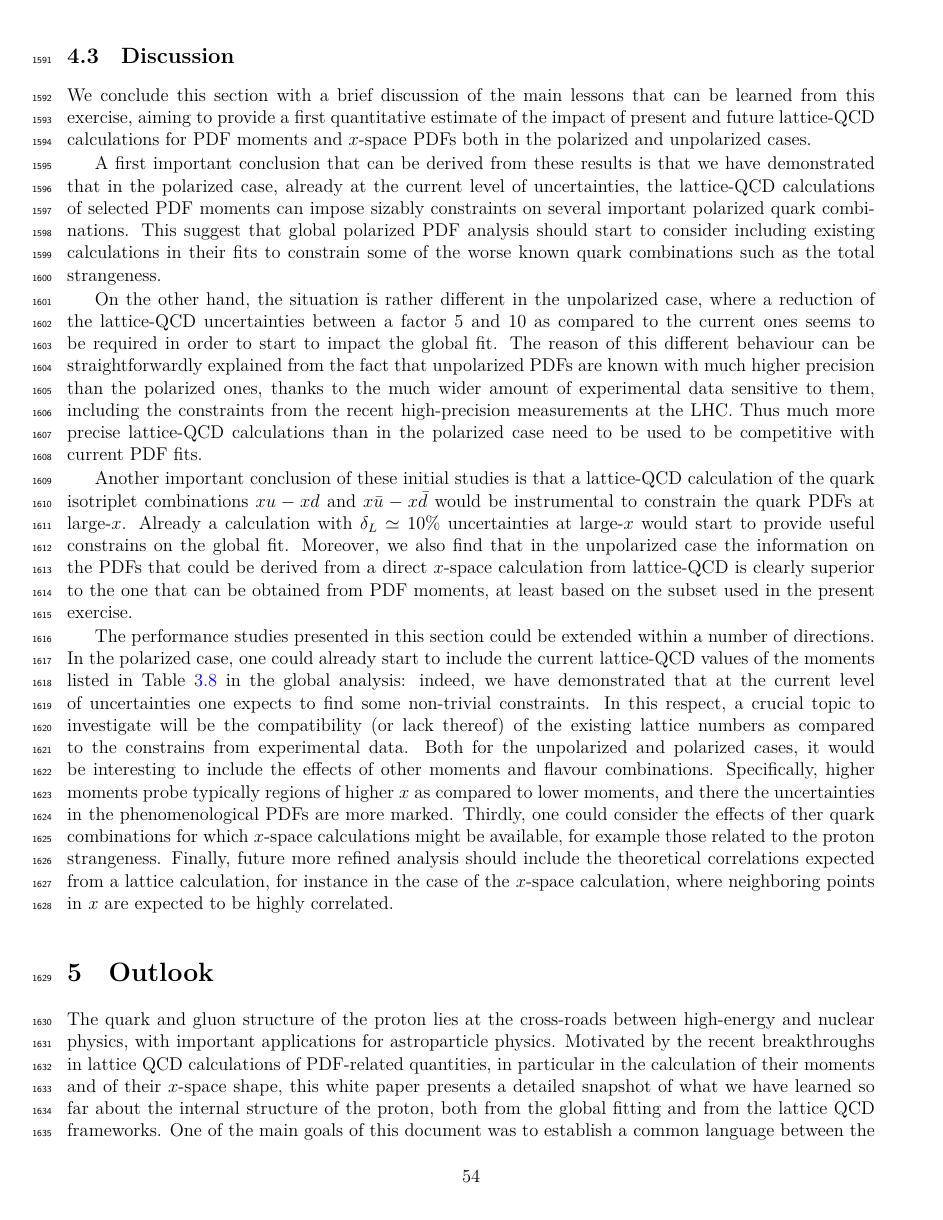
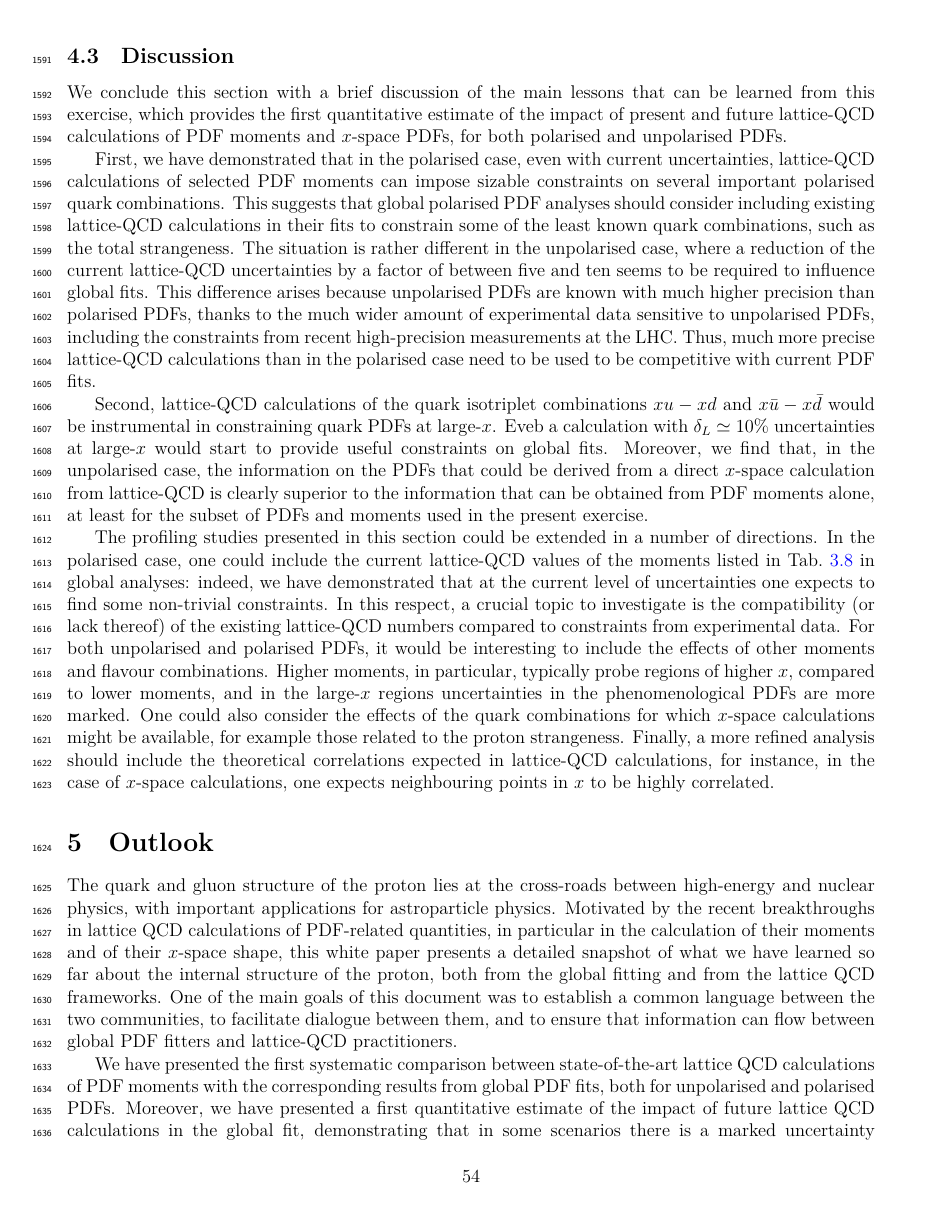
Before and after one commit to juanrojochacon/PDFLattice2017, a LaTeX document (whitepaper/PDFLattice2017.tex, which reads whitepaper/sec-projections-discussion.tex): page 54 of 82. Compiled offline with XeLaTeX.

Commit message:
Style edits.

```diff
--- a/whitepaper/sec-projections-discussion.tex
+++ b/whitepaper/sec-projections-discussion.tex
@@ -1,71 +1,67 @@
 \subsection{Discussion}
 
 We conclude this section with a brief discussion of the main lessons that
-can be learned from this exercise, aiming to provide a first quantitative estimate
-of the impact of present and future lattice-QCD calculations for PDF moments
-and $x$-space PDFs both in the polarized and unpolarized cases.
+can be learned from this exercise, which provides the first quantitative estimate
+of the impact of present and future lattice-QCD calculations of PDF moments
+and $x$-space PDFs, for both polarised and unpolarised PDFs.
 
-A first important conclusion that can be derived from these
-results is that we have demonstrated that in the polarized case,
-already at the current level of uncertainties, the lattice-QCD calculations of
-selected PDF moments can impose sizably constraints on several
-important polarized quark combinations.
+First, we have demonstrated that in the polarised case,
+even with current uncertainties, lattice-QCD calculations of
+selected PDF moments can impose sizable constraints on several
+important polarised quark combinations.
 %
-This suggest that global polarized PDF analysis should start to consider
-including existing calculations in their fits to constrain some
-of the worse known quark combinations such as the total strangeness.
-
-On the other hand, the situation is rather different in the unpolarized case,
-where a reduction of the lattice-QCD uncertainties between a factor 5 and 10 as compared
-to the current ones seems to be required in order to start to impact the global
-fit.
+This suggests that global polarised PDF analyses should consider
+including existing lattice-QCD calculations in their fits to constrain some
+of the least known quark combinations, such as the total strangeness.
 %
-The reason of this different behaviour can be straightforwardly explained from
-the fact that unpolarized PDFs are known with much higher precision than the polarized
-ones, thanks to the much wider amount of experimental data sensitive to them,
-including the constraints from the recent high-precision measurements at the
+The situation is rather different in the unpolarised case,
+where a reduction of the current lattice-QCD uncertainties by a factor of between five
+and ten seems to be required to influence global fits.
+%
+This difference arises because unpolarised PDFs are known with much higher precision than polarised
+PDFs, thanks to the much wider amount of experimental data sensitive to unpolarised PDFs,
+including the constraints from recent high-precision measurements at the
 LHC.
 %
-Thus much more precise lattice-QCD calculations than in the polarized case
+Thus, much more precise lattice-QCD calculations than in the polarised case
 need to be used to be competitive with current PDF fits.
 
-Another important conclusion of these initial studies is that
-a lattice-QCD calculation of the quark isotriplet combinations
-$xu-xd$ and $x\bar{u}-x\bar{d}$ would be instrumental to constrain
-the quark PDFs at large-$x$.
+Second, lattice-QCD calculations of the quark isotriplet combinations
+$xu-xd$ and $x\bar{u}-x\bar{d}$ would be instrumental in constraining
+quark PDFs at large-$x$.
 %
-Already a calculation with $\delta_L\simeq 10\%$ uncertainties at large-$x$ would
-start to provide useful constrains on the global fit.
+Eveb a calculation with $\delta_L\simeq 10\%$ uncertainties at large-$x$ would
+start to provide useful constraints on global fits.
 %
-Moreover, we also find that in the unpolarized case the information on the
+Moreover, we find that, in the unpolarised case, the information on the
 PDFs that could be derived from a direct $x$-space calculation
-from lattice-QCD is clearly superior to the one that can be obtained
-from PDF moments, at least based on the subset used in the present
+from lattice-QCD is clearly superior to the information that can be obtained
+from PDF moments alone, at least for the subset of PDFs and moments used in the present
 exercise.
 
-The performance studies presented in this section could be extended within
+The profiling studies presented in this section could be extended in
 a number of directions.
 %
-In the polarized case, one could already start to include the current lattice-QCD
-values of the moments listed in Table~\ref{tab:BMpol} in the global analysis: indeed,
+In the polarised case, one could include the current lattice-QCD
+values of the moments listed in Tab.~\ref{tab:BMpol} in global analyses: indeed,
 we have demonstrated that at the current level of uncertainties one expects
 to find some non-trivial constraints.
 %
-In this respect, a crucial topic to investigate will be the compatibility (or lack thereof)
-of the existing lattice numbers as compared to the constrains from experimental data.
+In this respect, a crucial topic to investigate is the compatibility (or lack thereof)
+of the existing lattice-QCD numbers compared to constraints from experimental data.
 %
-Both for the unpolarized and polarized cases, it would be interesting to include the effects
+For both unpolarised and polarised PDFs, it would be interesting to include the effects
 of other moments and flavour combinations.
 %
-Specifically, higher moments probe typically regions of higher $x$ as compared
-to lower moments, and there the uncertainties in the phenomenological PDFs are
+Higher moments, in particular, typically probe regions of higher $x$, compared
+to lower moments, and in the large-$x$ regions uncertainties in the phenomenological PDFs are
 more marked.
 %
-Thirdly, one could consider the effects of ther quark combinations for which $x$-space
+One could also consider the effects of the quark combinations for which $x$-space
 calculations might be available, for example those related to the proton strangeness.
 %
-Finally, future more refined analysis should include the theoretical correlations
-expected from a lattice calculation, for instance in the case of the $x$-space calculation,
-where neighboring points in $x$ are expected to be highly correlated.
+Finally, a more refined analysis should include the theoretical correlations
+expected in lattice-QCD calculations, for instance, in the case of $x$-space calculations,
+one expects neighbouring points in $x$ to be highly correlated.
 
 %%%%%%%%%%%%%%%%%%%%%%%%%%%%%%%%%%%%%%%%%%%%%%%%%%%
```
